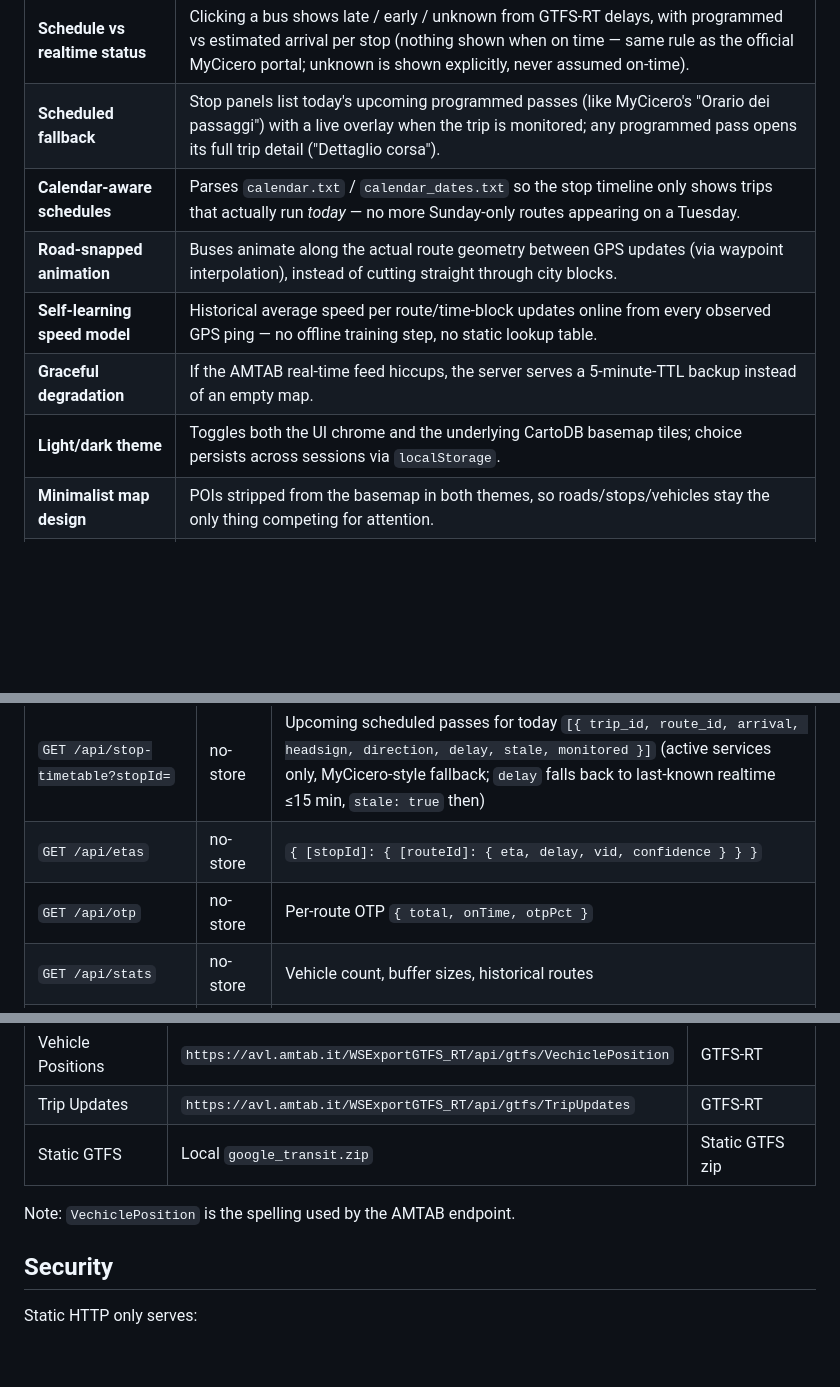
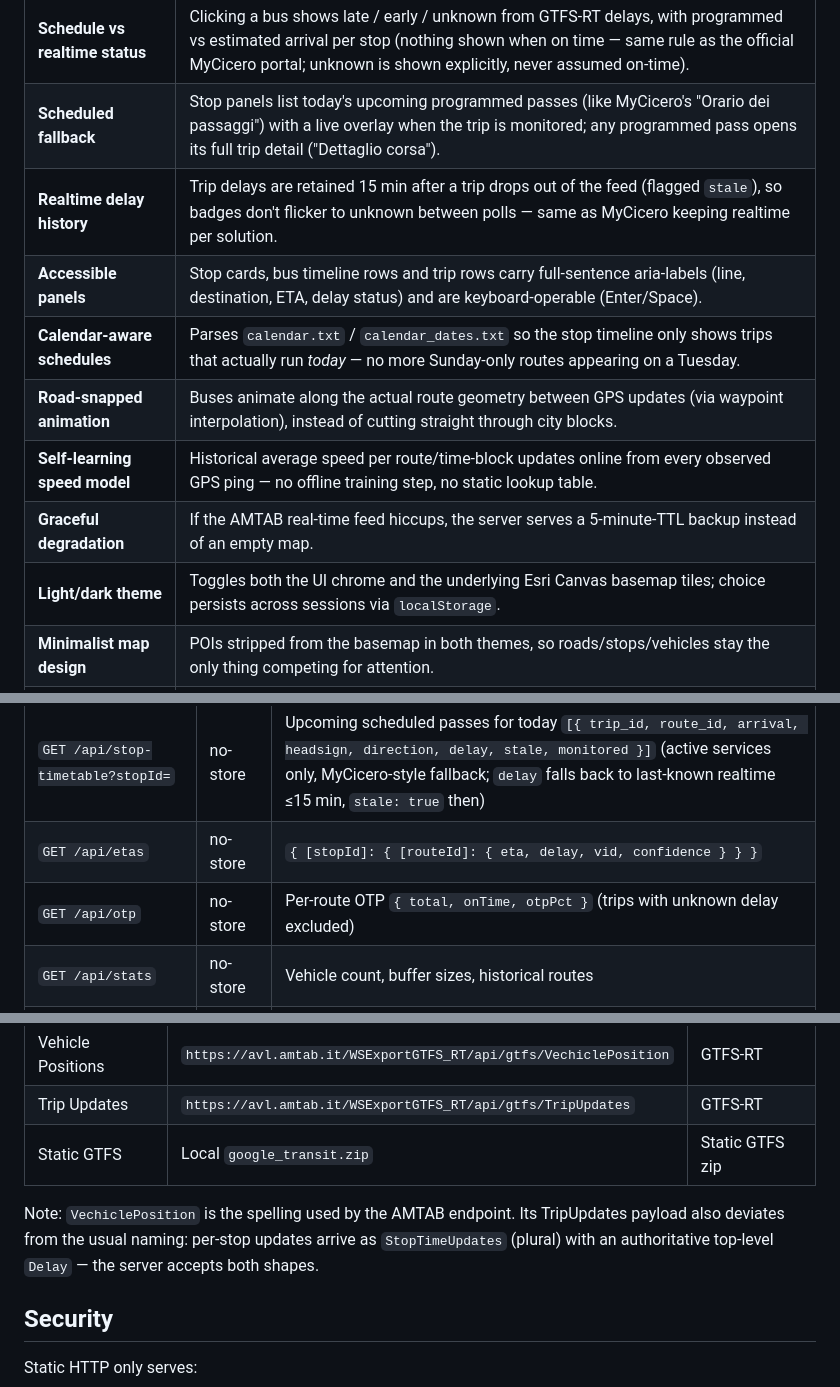
Before and after one commit to pancake37/bari-bus-map, a Markdown page: README.md, 3 parts joined by grey strips. GitHub-like rendering; blank space fills up the shorter version.

Commit message:
docs: cover all of today's fixes (history, aria, OTP, tiles, AMTAB quirk)

```diff
--- a/README.md
+++ b/README.md
@@ -29,11 +29,13 @@ No React. No build step. No database. Just `node server.js` and a browser tab.
 | **Confidence-scored predictions** | Cross-checks the geometric projection against the GTFS-RT `CurrentStopSequence` field. If they disagree by more than one stop, the ETA is flagged `low` confidence in the API and shown as an estimate in the UI instead of a live pulse. |
 | **Schedule vs realtime status** | Clicking a bus shows late / early / unknown from GTFS-RT delays, with programmed vs estimated arrival per stop (nothing shown when on time — same rule as the official MyCicero portal; unknown is shown explicitly, never assumed on-time). |
 | **Scheduled fallback** | Stop panels list today's upcoming programmed passes (like MyCicero's "Orario dei passaggi") with a live overlay when the trip is monitored; any programmed pass opens its full trip detail ("Dettaglio corsa"). |
+| **Realtime delay history** | Trip delays are retained 15 min after a trip drops out of the feed (flagged `stale`), so badges don't flicker to unknown between polls — same as MyCicero keeping realtime per solution. |
+| **Accessible panels** | Stop cards, bus timeline rows and trip rows carry full-sentence aria-labels (line, destination, ETA, delay status) and are keyboard-operable (Enter/Space). |
 | **Calendar-aware schedules** | Parses `calendar.txt` / `calendar_dates.txt` so the stop timeline only shows trips that actually run *today* — no more Sunday-only routes appearing on a Tuesday. |
 | **Road-snapped animation** | Buses animate along the actual route geometry between GPS updates (via waypoint interpolation), instead of cutting straight through city blocks. |
 | **Self-learning speed model** | Historical average speed per route/time-block updates online from every observed GPS ping — no offline training step, no static lookup table. |
 | **Graceful degradation** | If the AMTAB real-time feed hiccups, the server serves a 5-minute-TTL backup instead of an empty map. |
-| **Light/dark theme** | Toggles both the UI chrome and the underlying CartoDB basemap tiles; choice persists across sessions via `localStorage`. |
+| **Light/dark theme** | Toggles both the UI chrome and the underlying Esri Canvas basemap tiles; choice persists across sessions via `localStorage`. |
 | **Minimalist map design** | POIs stripped from the basemap in both themes, so roads/stops/vehicles stay the only thing competing for attention. |
 | **Lazy-loaded shapes** | The ~13 MB of route geometry is fetched per-route only on click, keeping cold start under 50 ms. |
 | **One-tap deep links** | Stop and vehicle panels link straight out to Google Maps / Moovit by coordinates. |
@@ -93,7 +95,7 @@ The historical average itself is never hand-tuned — every valid GPS observatio
 | `GET /api/trip-timetable?tripId=` | static | Static schedule `[{ stop_id, arrival, sequence }]` for schedule-vs-realtime comparison |
 | `GET /api/stop-timetable?stopId=` | no-store | Upcoming scheduled passes for today `[{ trip_id, route_id, arrival, headsign, direction, delay, stale, monitored }]` (active services only, MyCicero-style fallback; `delay` falls back to last-known realtime ≤15 min, `stale: true` then) |
 | `GET /api/etas` | no-store | `{ [stopId]: { [routeId]: { eta, delay, vid, confidence } } }` |
-| `GET /api/otp` | no-store | Per-route OTP `{ total, onTime, otpPct }` |
+| `GET /api/otp` | no-store | Per-route OTP `{ total, onTime, otpPct }` (trips with unknown delay excluded) |
 | `GET /api/stats` | no-store | Vehicle count, buffer sizes, historical routes |
 | `GET /api/status` | no-store | RT-feed freshness and cached-data flags |
 | `GET /api/routes` | static | Route catalog |
@@ -133,7 +135,7 @@ npm test    # unit tests (CSV, calendar rebuild, ZIP extract)
 | Trip Updates | `https://avl.amtab.it/WSExportGTFS_RT/api/gtfs/TripUpdates` | GTFS-RT |
 | Static GTFS | Local `google_transit.zip` | Static GTFS zip |
 
-Note: `VechiclePosition` is the spelling used by the AMTAB endpoint.
+Note: `VechiclePosition` is the spelling used by the AMTAB endpoint. Its TripUpdates payload also deviates from the usual naming: per-stop updates arrive as `StopTimeUpdates` (plural) with an authoritative top-level `Delay` — the server accepts both shapes.
 
 ## Security
 
```
